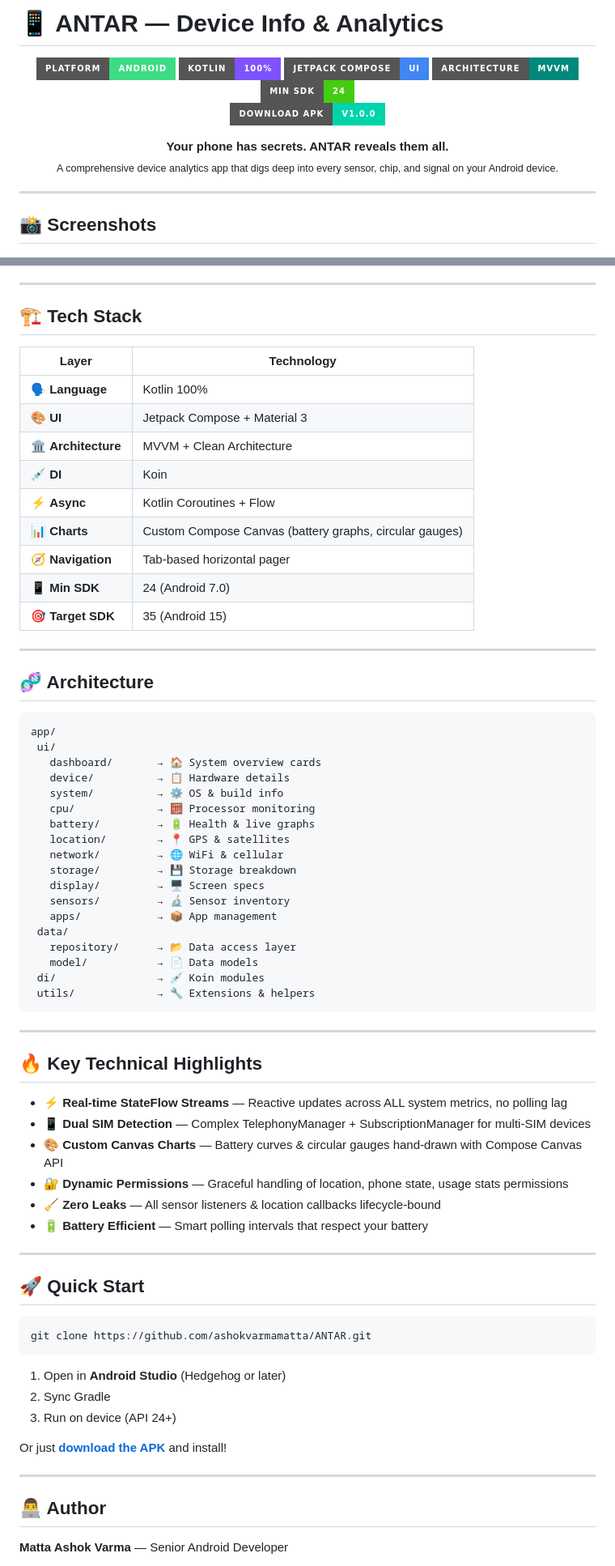
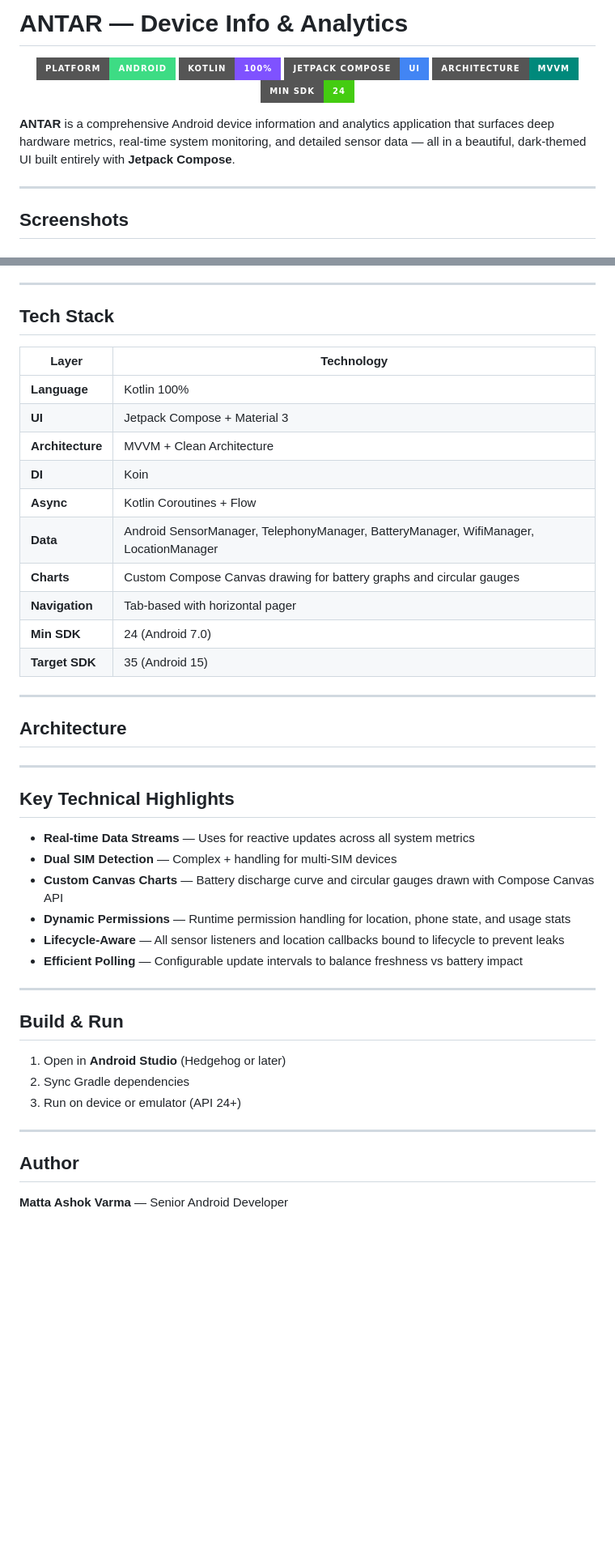
Before and after one commit to ashokvarmamatta/ANTAR, a Markdown page: README.md, 2 parts joined by grey strips. Shown at 81% size. Drawn GitHub-style; badges without logos; blank space fills up the shorter version.

````diff
--- a/README.md
+++ b/README.md
@@ -1,4 +1,4 @@
-# 📱 ANTAR — Device Info & Analytics
+# ANTAR — Device Info & Analytics
 
 <p align="center">
   <img src="https://img.shields.io/badge/Platform-Android-3DDC84?style=for-the-badge&logo=android&logoColor=white" />
@@ -6,20 +6,13 @@
   <img src="https://img.shields.io/badge/Jetpack_Compose-UI-4285F4?style=for-the-badge&logo=jetpackcompose&logoColor=white" />
   <img src="https://img.shields.io/badge/Architecture-MVVM-00897B?style=for-the-badge" />
   <img src="https://img.shields.io/badge/Min_SDK-24-brightgreen?style=for-the-badge" />
-  <br/>
-  <a href="https://github.com/ashokvarmamatta/ANTAR/releases/download/v1.0.0/ANTAR-v1.0.0.apk">
-    <img src="https://img.shields.io/badge/Download_APK-v1.0.0-00D4AA?style=for-the-badge&logo=android&logoColor=white" />
-  </a>
 </p>
 
-<p align="center">
-  <b>Your phone has secrets. ANTAR reveals them all.</b><br/>
-  <sub>A comprehensive device analytics app that digs deep into every sensor, chip, and signal on your Android device.</sub>
-</p>
+**ANTAR** is a comprehensive Android device information and analytics application that surfaces deep hardware metrics, real-time system monitoring, and detailed sensor data — all in a beautiful, dark-themed UI built entirely with **Jetpack Compose**.
 
 ---
 
-## 📸 Screenshots
+## Screenshots
 
 <p align="center">
   <img src="screenshots/01_dashboard.jpg" width="200" />
@@ -103,73 +90,51 @@
 
 ---
 
-## 🏗️ Tech Stack
+## Tech Stack
 
 | Layer | Technology |
 |-------|-----------|
-| 🗣️ **Language** | Kotlin 100% |
-| 🎨 **UI** | Jetpack Compose + Material 3 |
-| 🏛️ **Architecture** | MVVM + Clean Architecture |
-| 💉 **DI** | Koin |
-| ⚡ **Async** | Kotlin Coroutines + Flow |
-| 📊 **Charts** | Custom Compose Canvas (battery graphs, circular gauges) |
-| 🧭 **Navigation** | Tab-based horizontal pager |
-| 📱 **Min SDK** | 24 (Android 7.0) |
-| 🎯 **Target SDK** | 35 (Android 15) |
+| **Language** | Kotlin 100% |
+| **UI** | Jetpack Compose + Material 3 |
+| **Architecture** | MVVM + Clean Architecture |
+| **DI** | Koin |
+| **Async** | Kotlin Coroutines + Flow |
+| **Data** | Android SensorManager, TelephonyManager, BatteryManager, WifiManager, LocationManager |
+| **Charts** | Custom Compose Canvas drawing for battery graphs and circular gauges |
+| **Navigation** | Tab-based with horizontal pager |
+| **Min SDK** | 24 (Android 7.0) |
+| **Target SDK** | 35 (Android 15) |
 
 ---
 
-## 🧬 Architecture
+## Architecture
 
-```
-app/
- ui/
-   dashboard/       → 🏠 System overview cards
-   device/          → 📋 Hardware details
-   system/          → ⚙️ OS & build info
-   cpu/             → 🧮 Processor monitoring
-   battery/         → 🔋 Health & live graphs
-   location/        → 📍 GPS & satellites
-   network/         → 🌐 WiFi & cellular
-   storage/         → 💾 Storage breakdown
-   display/         → 🖥️ Screen specs
-   sensors/         → 🔬 Sensor inventory
-   apps/            → 📦 App management
- data/
-   repository/      → 📂 Data access layer
-   model/           → 📄 Data models
- di/                → 💉 Koin modules
- utils/             → 🔧 Extensions & helpers
-```
+
 
 ---
 
-## 🔥 Key Technical Highlights
+## Key Technical Highlights
 
-- ⚡ **Real-time StateFlow Streams** — Reactive updates across ALL system metrics, no polling lag
-- 📱 **Dual SIM Detection** — Complex TelephonyManager + SubscriptionManager for multi-SIM devices
-- 🎨 **Custom Canvas Charts** — Battery curves & circular gauges hand-drawn with Compose Canvas API
-- 🔐 **Dynamic Permissions** — Graceful handling of location, phone state, usage stats permissions
-- 🧹 **Zero Leaks** — All sensor listeners & location callbacks lifecycle-bound
-- 🔋 **Battery Efficient** — Smart polling intervals that respect your battery
+- **Real-time Data Streams** — Uses  for reactive updates across all system metrics
+- **Dual SIM Detection** — Complex  +  handling for multi-SIM devices
+- **Custom Canvas Charts** — Battery discharge curve and circular gauges drawn with Compose Canvas API
+- **Dynamic Permissions** — Runtime permission handling for location, phone state, and usage stats
+- **Lifecycle-Aware** — All sensor listeners and location callbacks bound to lifecycle to prevent leaks
+- **Efficient Polling** — Configurable update intervals to balance freshness vs battery impact
 
 ---
 
-## 🚀 Quick Start
+## Build & Run
 
-```bash
-git clone https://github.com/ashokvarmamatta/ANTAR.git
-```
+
 
 1. Open in **Android Studio** (Hedgehog or later)
-2. Sync Gradle
-3. Run on device (API 24+)
-
-Or just [**download the APK**](https://github.com/ashokvarmamatta/ANTAR/releases/download/v1.0.0/ANTAR-v1.0.0.apk) and install!
+2. Sync Gradle dependencies
+3. Run on device or emulator (API 24+)
 
 ---
 
-## 👨‍💻 Author
+## Author
 
 **Matta Ashok Varma** — Senior Android Developer
 
````
Also changed, not shown: other parts of README.md (+50 -56 lines).
